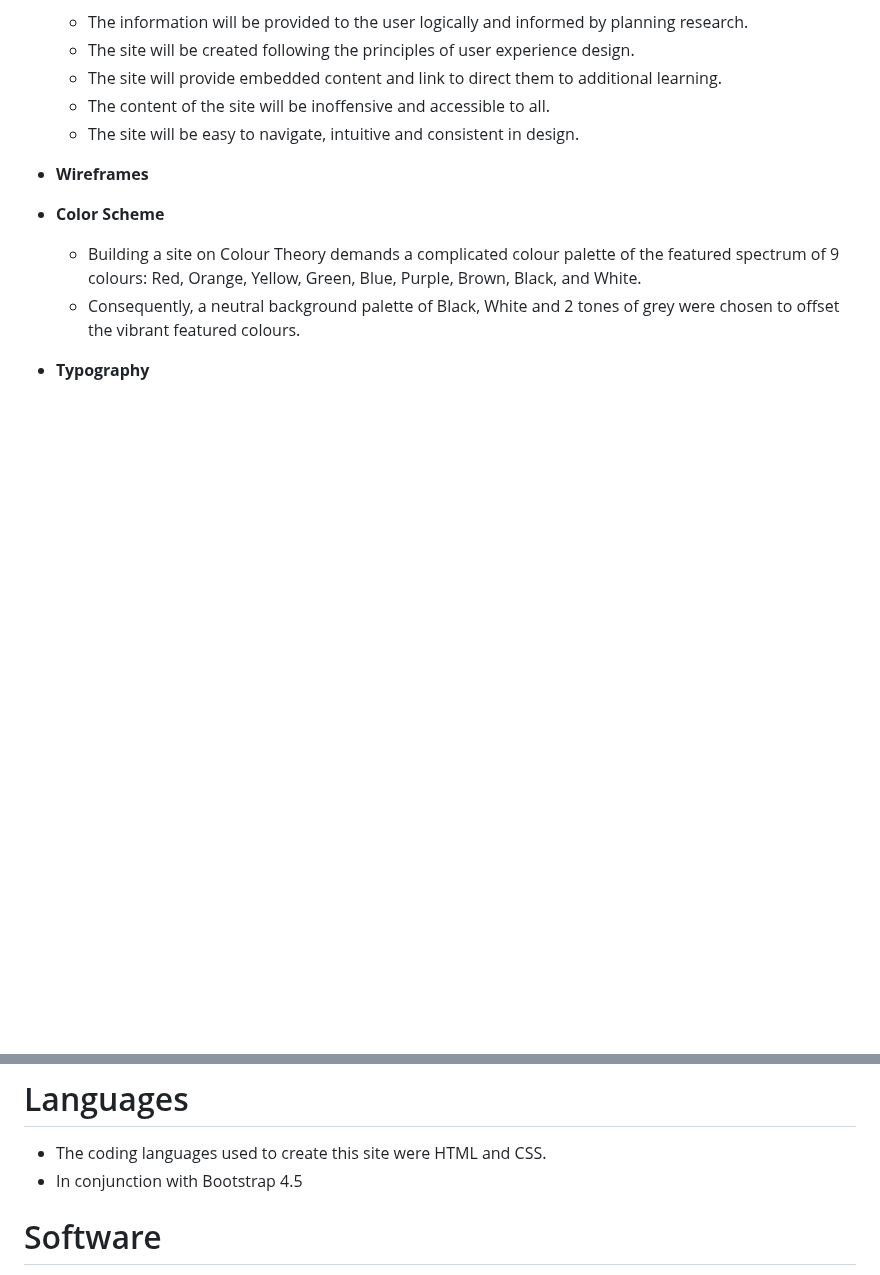
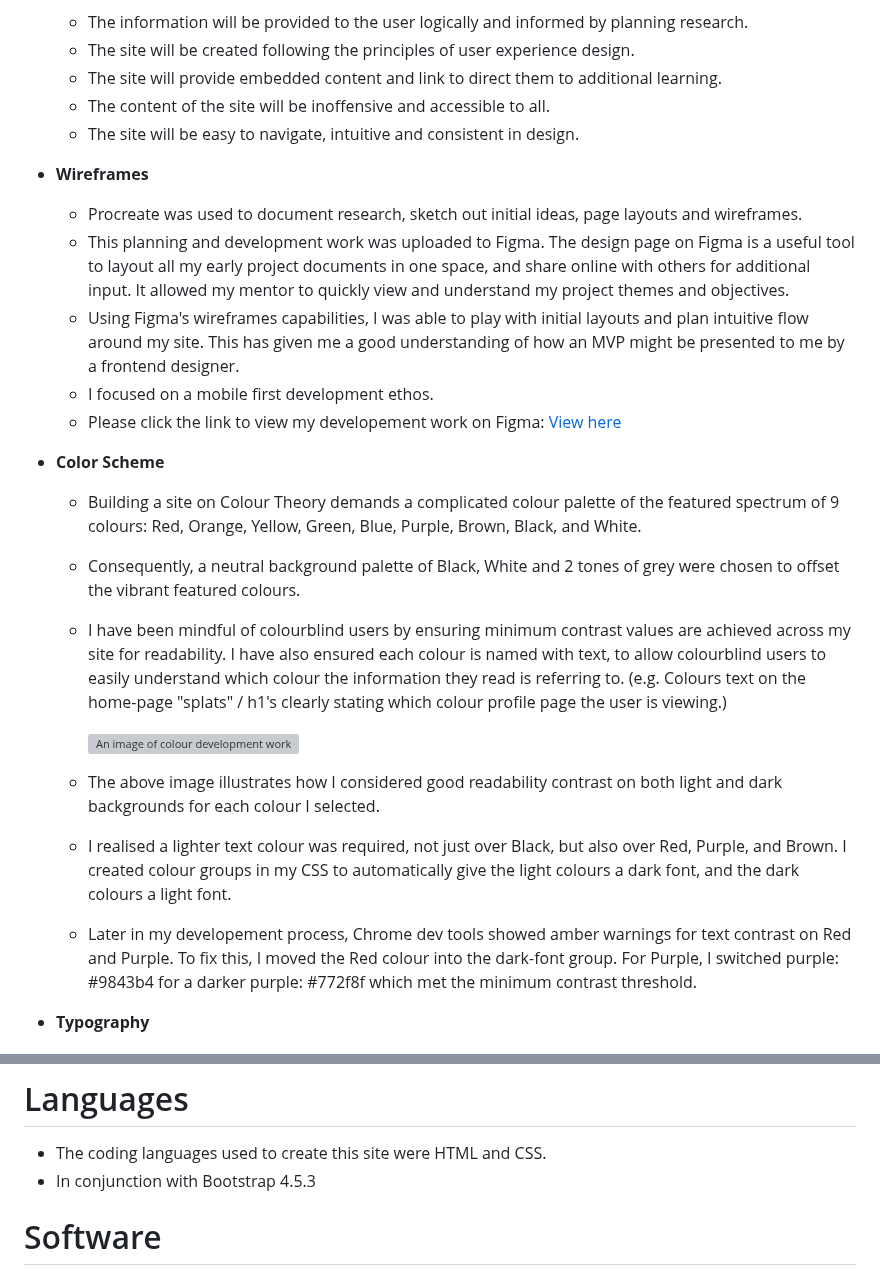
Before and after one commit to Claire-Fisher/colour-theory-ms1, a Markdown page: README.md, 2 parts joined by grey strips. Drawn GitHub-style; blank space fills up the shorter version; grey boxes are pictures that could not be loaded.

Commit message:
feat: adds wireframes & colour palette content

```diff
--- a/README.md
+++ b/README.md
@@ -65,10 +65,23 @@ Designed as a teaching tool, the site will introduce the user to the basics of c
 
 - **Wireframes**
 
+  - Procreate was used to document research, sketch out initial ideas, page layouts and wireframes.
+  - This planning and development work was uploaded to Figma. The design page on Figma is a useful tool to layout all my early project documents in one space, and share online with others for additional input. It allowed my mentor to quickly view and understand my project themes and objectives.
+  - Using Figma's wireframes capabilities, I was able to play with initial layouts and plan intuitive flow around my site. This has given me a good understanding of how an MVP might be presented to me by a frontend designer.
+  - I focused on a mobile first development ethos.
+  - Please click the link to view my developement work on Figma: [View here](https://www.figma.com/file/xRmFsJ81DMgX4vdtkmL1bA/Wireframe?type=design&node-id=33%3A362&mode=design&t=yJLFa2QCrx29gmW1-1)
+
 - **Color Scheme**
 
   - Building a site on Colour Theory demands a complicated colour palette of the featured spectrum of 9 colours: Red, Orange, Yellow, Green, Blue, Purple, Brown, Black, and White.
   - Consequently, a neutral background palette of Black, White and 2 tones of grey were chosen to offset the vibrant featured colours.
+  - I have been mindful of colourblind users by ensuring minimum contrast values are achieved across my site for readability. I have also ensured each colour is named with text, to allow colourblind users to easily understand which colour the information they read is referring to. (e.g. Colours text on the home-page "splats" / h1's clearly stating which colour profile page the user is viewing.)
+
+    ![An image of colour development work](/assets/readme-images/colour-palette.jpg)
+
+  - The above image illustrates how I considered good readability contrast on both light and dark backgrounds for each colour I selected.
+  - I realised a lighter text colour was required, not just over Black, but also over Red, Purple, and Brown. I created colour groups in my CSS to automatically give the light colours a dark font, and the dark colours a light font.
+  - Later in my developement process, Chrome dev tools showed amber warnings for text contrast on Red and Purple. To fix this, I moved the Red colour into the dark-font group. For Purple, I switched purple: #9843b4 for a darker purple: #772f8f which met the minimum contrast threshold.
 
 - **Typography**
 
@@ -125,7 +138,7 @@ Designed as a teaching tool, the site will introduce the user to the basics of c
 # Languages
 
 - The coding languages used to create this site were HTML and CSS.
-- In conjunction with Bootstrap 4.5
+- In conjunction with Bootstrap 4.5.3
 
 # Software
 
```
